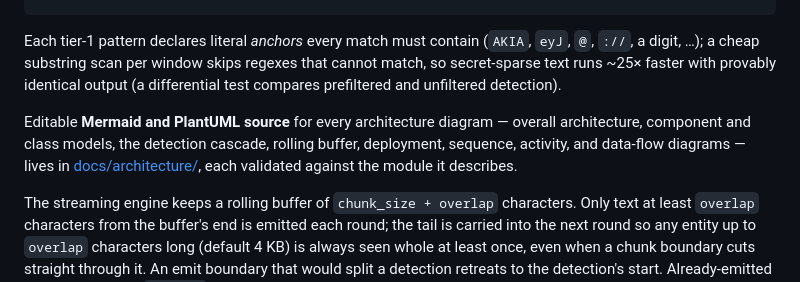
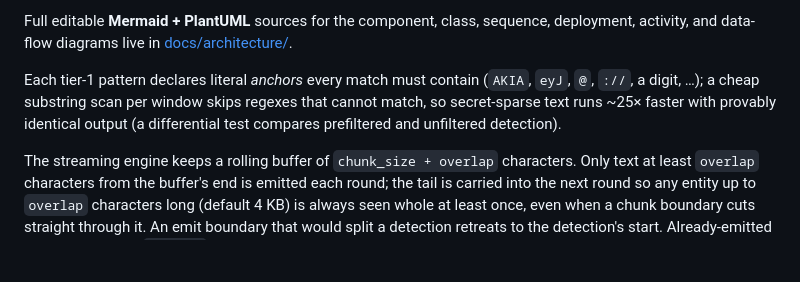
Before and after one commit to MounishSenisetty/SafeStream-Redactor, a Markdown page: README.md, the part around one of its changes. GitHub-like rendering; blank space fills up the shorter version.

```diff
--- a/README.md
+++ b/README.md
@@ -248,13 +285,11 @@ driver-licence / bank-account / routing / employee-ID / Slack-ID / DOB values
+Full editable **Mermaid + PlantUML** sources for the component, class, sequence,
+deployment, activity, and data-flow diagrams live in
+[docs/architecture/](https://github.com/MounishSenisetty/SafeStream-Redactor/tree/main/docs/architecture).
+
 Each tier-1 pattern declares literal *anchors* every match must contain (`AKIA`, `eyJ`,
 `@`, `://`, a digit, …); a cheap substring scan per window skips regexes that cannot
 match, so secret-sparse text runs ~25× faster with provably identical output (a
 differential test compares prefiltered and unfiltered detection).
-
-Editable **Mermaid and PlantUML source** for every architecture diagram —
-overall architecture, component and class models, the detection cascade, rolling
-buffer, deployment, sequence, activity, and data-flow diagrams — lives in
-[docs/architecture/](docs/architecture/), each validated against the module it
-describes.
 
 The streaming engine keeps a rolling buffer of `chunk_size + overlap` characters. Only text
 at least `overlap` characters from the buffer's end is emitted each round; the tail is carried
```
Also changed, not shown: other parts of README.md (+50 -13 lines).
